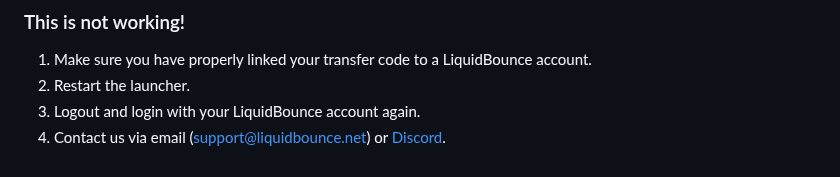
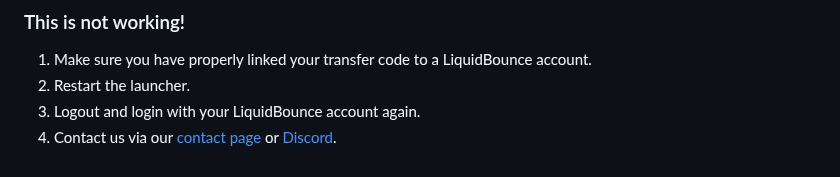
Before and after one commit to CCBlueX/Documentation, a Markdown page: md/premium/setup_launcher.md, the part around the change. GitHub-like rendering.

```diff
--- a/md/donation/setup_launcher.md
+++ b/md/premium/setup_launcher.md
@@ -19,4 +19,4 @@ To disable the ads, follow these steps:
 1. Make sure you have properly linked your transfer code to a LiquidBounce account.
 2. Restart the launcher.
 3. Logout and login with your LiquidBounce account again.
-4. Contact us via email ([support@liquidbounce.net](mailto:support@liquidbounce.net)) or [Discord](https://liquidbounce.net/discord).
+4. Contact us via our [contact page](https://ccbluex.net/contact) or [Discord](https://liquidbounce.net/discord).
```
Also changed, not shown: md/donation/setup_cape.md (deleted, +0 -37 lines), md/premium/setup_cosmetics.md (added, +37 -0 lines), images/user_login_command.png (renamed from images/donator_login_command.png), 1 other file.
